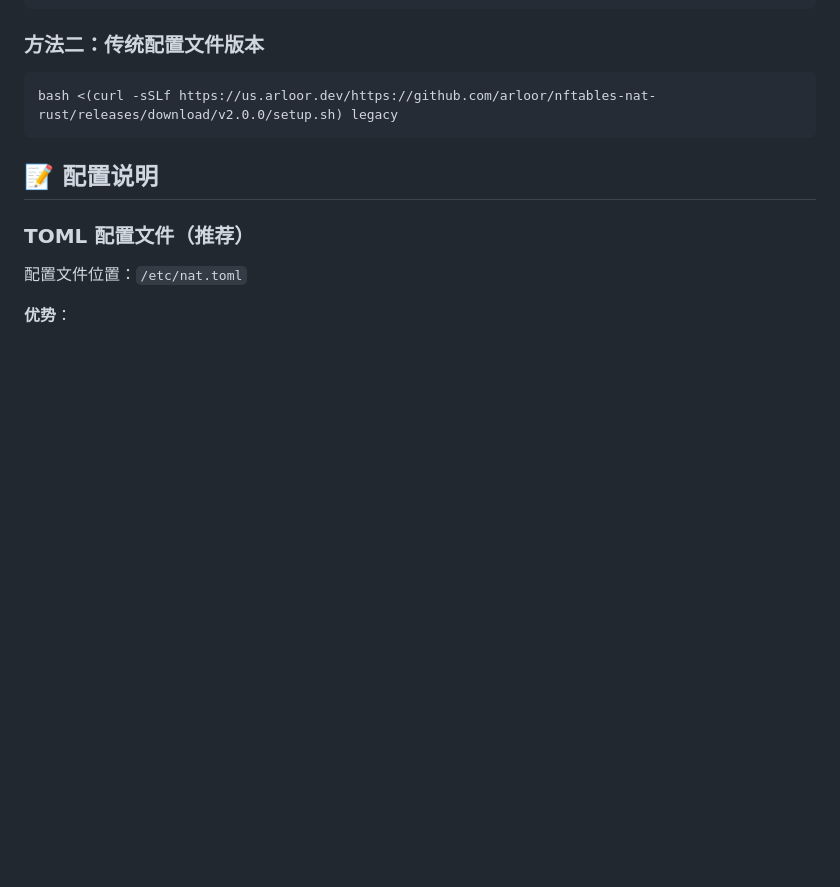
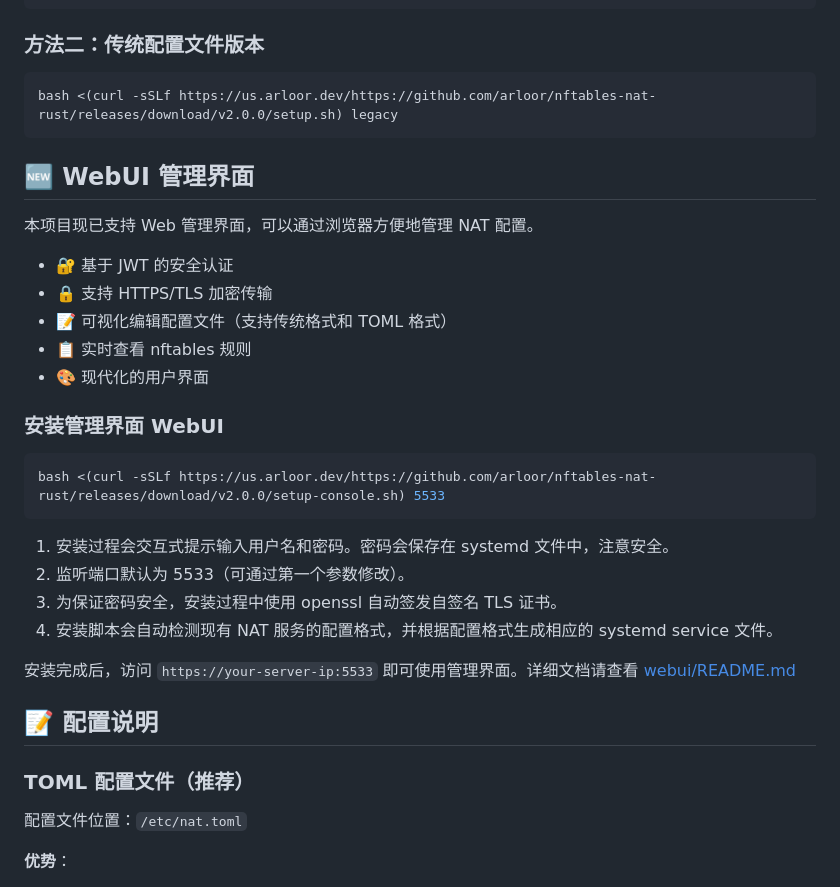
Before and after one commit to arloor/nftables-nat-rust, a Markdown page: README.md, the part around one of its changes. Drawn GitHub-style; blank space fills up the shorter version.

````diff
--- a/README.md
+++ b/README.md
@@ -70,6 +70,29 @@ bash <(curl -sSLf https://us.arloor.dev/https://github.com/arloor/nftables-nat-r
 ```bash
 bash <(curl -sSLf https://us.arloor.dev/https://github.com/arloor/nftables-nat-rust/releases/download/v2.0.0/setup.sh) legacy
 ```
+
+## 🆕 WebUI 管理界面
+
+本项目现已支持 Web 管理界面，可以通过浏览器方便地管理 NAT 配置。
+
+- 🔐 基于 JWT 的安全认证
+- 🔒 支持 HTTPS/TLS 加密传输
+- 📝 可视化编辑配置文件（支持传统格式和 TOML 格式）
+- 📋 实时查看 nftables 规则
+- 🎨 现代化的用户界面
+
+### 安装管理界面 WebUI
+
+```bash
+bash <(curl -sSLf https://us.arloor.dev/https://github.com/arloor/nftables-nat-rust/releases/download/v2.0.0/setup-console.sh) 5533
+```
+
+1. 安装过程会交互式提示输入用户名和密码。密码会保存在 systemd 文件中，注意安全。
+2. 监听端口默认为 5533（可通过第一个参数修改）。
+3. 为保证密码安全，安装过程中使用 openssl 自动签发自签名 TLS 证书。
+4. 安装脚本会自动检测现有 NAT 服务的配置格式，并根据配置格式生成相应的 systemd service 文件。
+
+安装完成后，访问 `https://your-server-ip:5533` 即可使用管理界面。详细文档请查看 [webui/README.md](webui/README.md)
 
 ## 📝 配置说明
 
````
Also changed, not shown: other parts of README.md (+0 -34 lines), IPv6_SUPPORT.md (deleted, +0 -112 lines).
